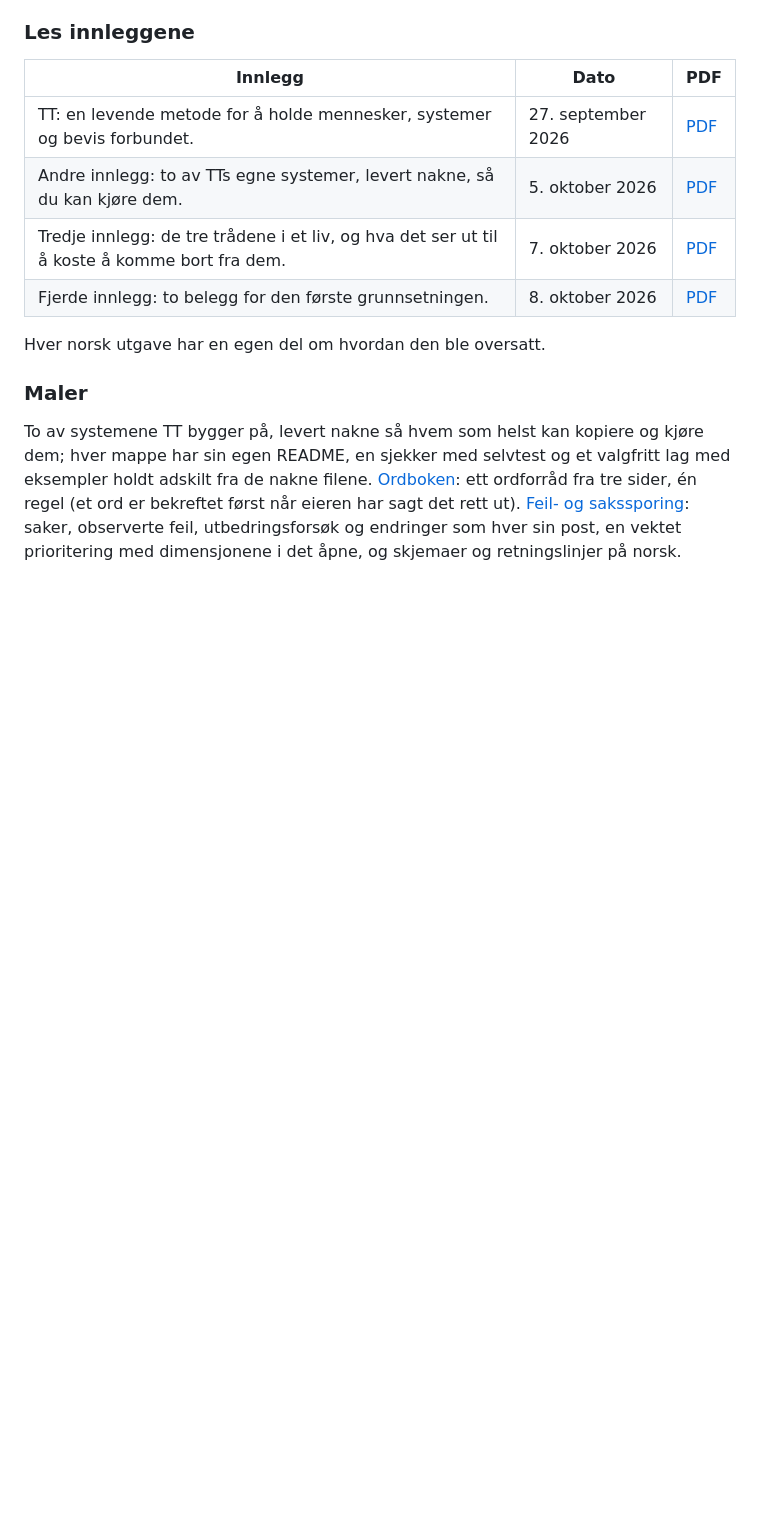
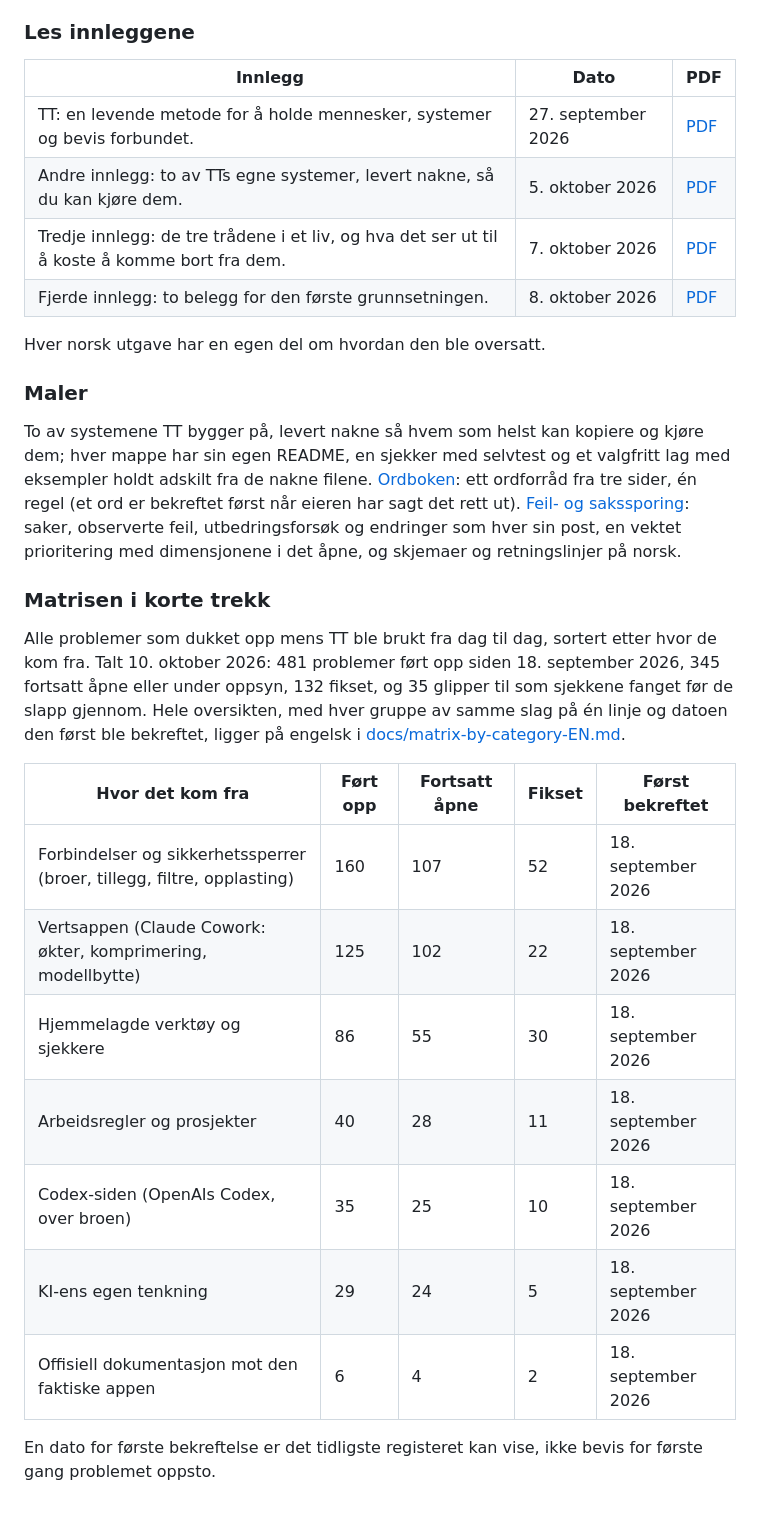
Before and after one commit to STREALOK/TT, a Markdown page: README.md, the part around one of its changes. Rendered like a GitHub page; blank space fills up the shorter version.

```diff
--- a/README.md
+++ b/README.md
@@ -89,3 +106,19 @@ Hver norsk utgave har en egen del om hvordan den ble oversatt.
 ### Maler
 
 To av systemene TT bygger på, levert nakne så hvem som helst kan kopiere og kjøre dem; hver mappe har sin egen README, en sjekker med selvtest og et valgfritt lag med eksempler holdt adskilt fra de nakne filene. [Ordboken](templates/dictionary/): ett ordforråd fra tre sider, én regel (et ord er bekreftet først når eieren har sagt det rett ut). [Feil- og sakssporing](templates/issue-error-tracking/): saker, observerte feil, utbedringsforsøk og endringer som hver sin post, en vektet prioritering med dimensjonene i det åpne, og skjemaer og retningslinjer på norsk.
+
+### Matrisen i korte trekk
+
+Alle problemer som dukket opp mens TT ble brukt fra dag til dag, sortert etter hvor de kom fra. Talt 10. oktober 2026: 481 problemer ført opp siden 18. september 2026, 345 fortsatt åpne eller under oppsyn, 132 fikset, og 35 glipper til som sjekkene fanget før de slapp gjennom. Hele oversikten, med hver gruppe av samme slag på én linje og datoen den først ble bekreftet, ligger på engelsk i [docs/matrix-by-category-EN.md](docs/matrix-by-category-EN.md).
+
+| Hvor det kom fra | Ført opp | Fortsatt åpne | Fikset | Først bekreftet |
+|---|---|---|---|---|
+| Forbindelser og sikkerhetssperrer (broer, tillegg, filtre, opplasting) | 160 | 107 | 52 | 18. september 2026 |
+| Vertsappen (Claude Cowork: økter, komprimering, modellbytte) | 125 | 102 | 22 | 18. september 2026 |
+| Hjemmelagde verktøy og sjekkere | 86 | 55 | 30 | 18. september 2026 |
+| Arbeidsregler og prosjekter | 40 | 28 | 11 | 18. september 2026 |
+| Codex-siden (OpenAIs Codex, over broen) | 35 | 25 | 10 | 18. september 2026 |
+| KI-ens egen tenkning | 29 | 24 | 5 | 18. september 2026 |
+| Offisiell dokumentasjon mot den faktiske appen | 6 | 4 | 2 | 18. september 2026 |
+
+En dato for første bekreftelse er det tidligste registeret kan vise, ikke bevis for første gang problemet oppsto.
```
Also changed, not shown: other parts of README.md (+17 -0 lines).
